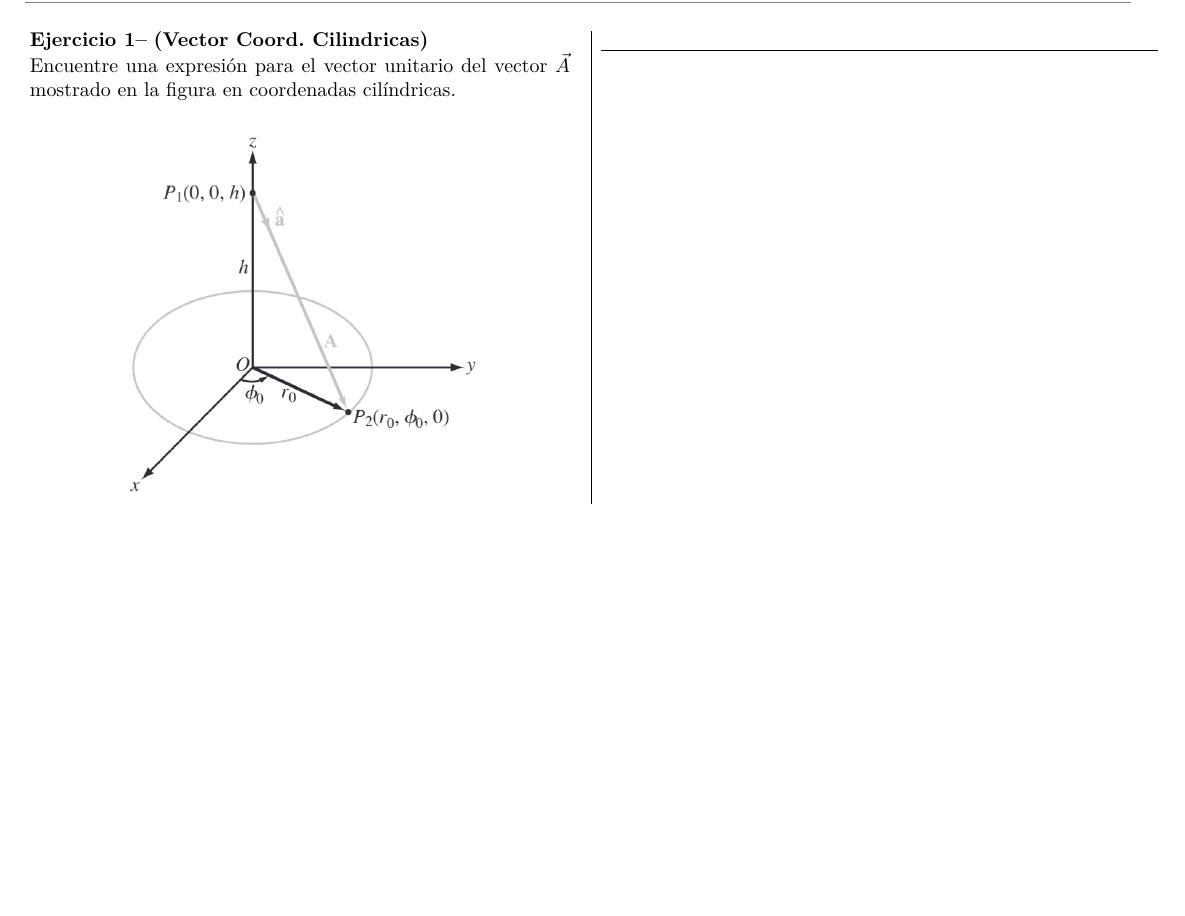
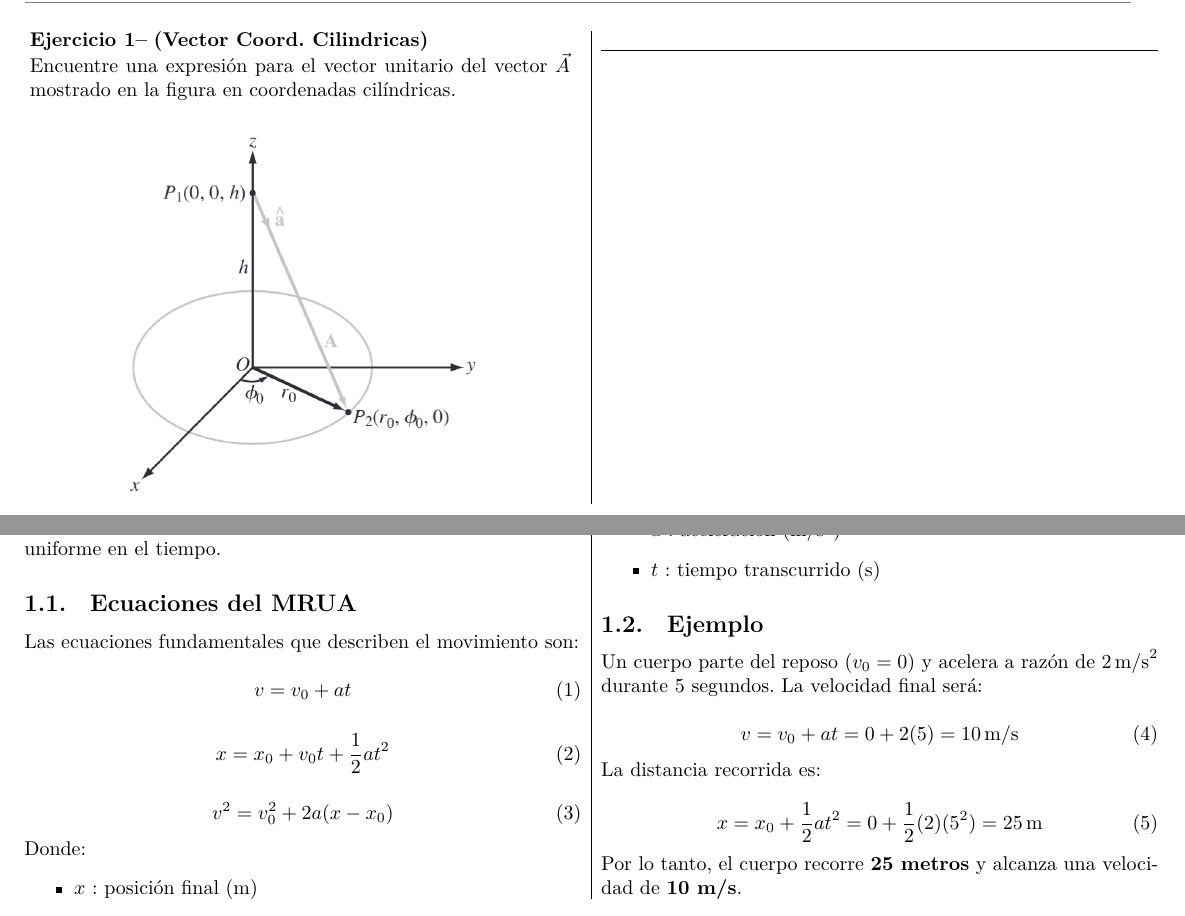
Before and after one commit to josh-l515/physics-I-lectures-notes, a LaTeX document (main.tex, which reads sections/00_chatper_I.tex, sections/std/anderson.tex): part of page 4 of 4 before the commit and two parts of pages 4 and 5 of 5 after it, the two joined at a grey line, cut so that both start at the same text, the shorter picture padded with empty space. Compiled offline with XeLaTeX.

Commit message:
Agrego sección de cinemática-Anderson

```diff
--- /dev/null
+++ b/sections/00_chatper_I.tex
@@ -0,0 +1,3 @@
+\begin{multicols}{2}
+    \input{sections/std/anderson.tex}
+\end{multicols}
--- /dev/null
+++ b/sections/std/anderson.tex
@@ -0,0 +1,25 @@
+\section{Cinemática  - anderson}
+
+La \textbf{cinemática} estudia el movimiento de los cuerpos sin considerar las causas que lo producen.
+En el caso del \textit{Movimiento Rectilíneo Uniformemente Acelerado (MRUA)}, la aceleración del cuerpo es constante, es decir, la velocidad cambia de manera uniforme en el tiempo.
+
+\subsection{Ecuaciones del MRUA}
+
+Las ecuaciones fundamentales que describen el movimiento son:
+
+\begin{equation}
+v = v_0 + a t
+\end{equation}
+
+\begin{equation}
+x = x_0 + v_0 t + \frac{1}{2} a t^2
+\end{equation}
+
+\begin{equation}
+v^2 = v_0^2 + 2a(x - x_0)
+\end{equation}
+
+Donde:
+\begin{itemize}
+    \item $x$ : posición final (m)
+    \item $x_0$ : posición inicial (m)
@@ -0,0 +29,19 @@
+    \item $t$ : tiempo transcurrido (s)
+\end{itemize}
+
+\subsection{Ejemplo}
+
+Un cuerpo parte del reposo ($v_0 = 0$) y acelera a razón de $2 \, \text{m/s}^2$ durante $5$ segundos.
+La velocidad final será:
+
+\begin{equation}
+v = v_0 + a t = 0 + 2(5) = 10 \, \text{m/s}
+\end{equation}
+
+La distancia recorrida es:
+
+\begin{equation}
+x = x_0 + \frac{1}{2} a t^2 = 0 + \frac{1}{2}(2)(5^2) = 25 \, \text{m}
+\end{equation}
+
+Por lo tanto, el cuerpo recorre \textbf{25 metros} y alcanza una velocidad de \textbf{10 m/s}.
```
Also changed, not shown: main.tex (+1 -0 lines), sections/std/anderson.tex (3 more changed lines).
